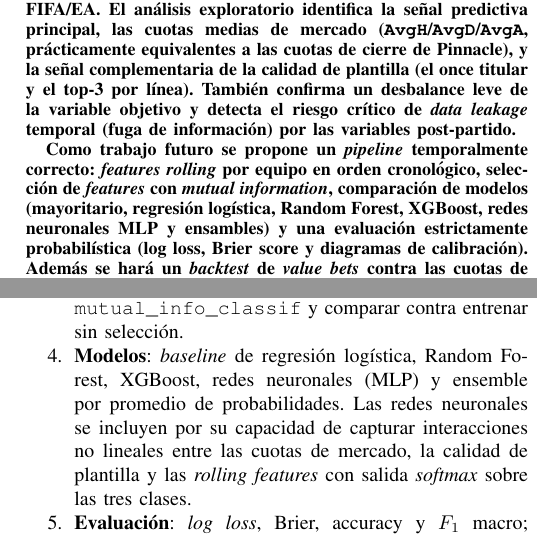
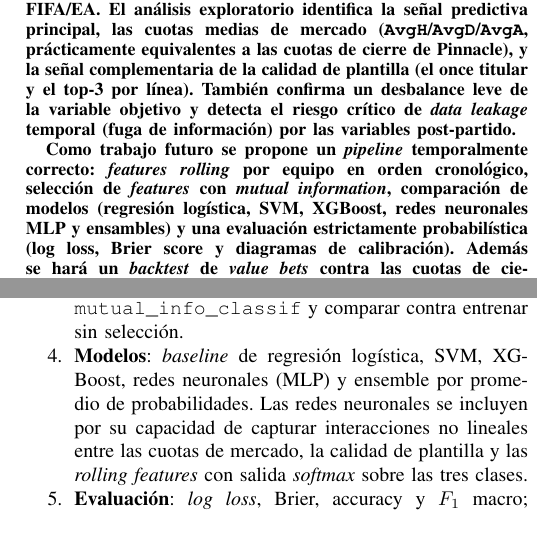
Before and after one commit to jcarlos-t/MLProject, a LaTeX paper (docs/informe.tex): two parts of the columns of pages 1 and 9 of 9, joined at a grey line, cut so that both start at the same text. Compiled offline with pdfLaTeX.

Commit message:
Update future work section in report: refine model comparison and feature selection methods

```diff
--- a/docs/informe.tex
+++ b/docs/informe.tex
@@ -50,7 +50,7 @@ joseph.cose@utec.edu.pe}
 
 Este trabajo predice la probabilidad de cada resultado posible de un partido de fútbol (1X2: gana el local, empate, gana el visitante) usando exclusivamente información disponible antes del partido. El problema es de interés tanto académico como práctico: el mercado de apuestas es eficiente, porque las cuotas ya condensan casi toda la información disponible, y el fútbol tiene un componente de azar alto. Por eso, un modelo capaz de estimar probabilidades bien calibradas podría detectar apuestas cuyo valor esperado es positivo. El problema se plantea como una clasificación multiclase (3 clases) con salida probabilística; se definen las métricas de evaluación (log loss, Brier score, calibración) y se construye, limpia y audita un dataset propio de 30{,}182 partidos (219 columnas útiles), combinando datos de \textit{football-data.co.uk} (9 ligas europeas, 10 temporadas) con 36 columnas de calidad de plantilla derivadas de ratings de FIFA/EA. El análisis exploratorio identifica la señal predictiva principal, las cuotas medias de mercado (\texttt{AvgH}/\texttt{AvgD}/\texttt{AvgA}, prácticamente equivalentes a las cuotas de cierre de Pinnacle), y la señal complementaria de la calidad de plantilla (el once titular y el top-3 por línea). También confirma un desbalance leve de la variable objetivo y detecta el riesgo crítico de \textit{data leakage} temporal (fuga de información) por las variables post-partido.
 
-Como trabajo futuro se propone un \textit{pipeline} temporalmente correcto: \textit{features rolling} por equipo en orden cronológico, selección de \textit{features} con \textit{mutual information}, comparación de modelos (mayoritario, regresión logística, Random Forest, XGBoost, redes neuronales MLP y ensambles) y una evaluación estrictamente probabilística (log loss, Brier score y diagramas de calibración). Además se hará un \textit{backtest} de \textit{value bets} contra las cuotas de cierre. Se espera (i) obtener probabilidades calibradas con un desempeño estable a lo largo de las temporadas (sin \textit{concept drift} significativo en el \textit{split} cronológico), y (ii) entregar un \textit{pipeline} reproducible, con validación cronológica y sin fugas de información. El repositorio del proyecto está disponible en \url{https://github.com/jcarlos-t/MLProject.git}.
+Como trabajo futuro se propone un \textit{pipeline} temporalmente correcto: \textit{features rolling} por equipo en orden cronológico, selección de \textit{features} con \textit{mutual information}, comparación de modelos (regresión logística, SVM, XGBoost, redes neuronales MLP y ensambles) y una evaluación estrictamente probabilística (log loss, Brier score y diagramas de calibración). Además se hará un \textit{backtest} de \textit{value bets} contra las cuotas de cierre. Se espera (i) obtener probabilidades calibradas con un desempeño estable a lo largo de las temporadas (sin \textit{concept drift} significativo en el \textit{split} cronológico), y (ii) entregar un \textit{pipeline} reproducible, con validación cronológica y sin fugas de información. El repositorio del proyecto está disponible en \url{https://github.com/jcarlos-t/MLProject.git}.
 \end{abstract}
 
 \begin{IEEEkeywords}
@@ -508,7 +508,7 @@ Con base en los hallazgos, se propone el siguiente plan de modelado:
     \item \textbf{Preprocesamiento temporal}: eliminar columnas post-partido, construir features \textit{rolling} (últimos 5 partidos) por equipo, y limpiar el dataset.
     \item \textbf{Ingeniería de features}: agregar features de \textit{squad quality} y cuotas de \textbf{apertura} de los tres mercados (1X2, Over/Under 2.5 y Asian Handicap), y relativizar por liga/temporada con z-scores (\texttt{*\_sq\_*\_z}) para corregir la inflación de ratings de EA a lo largo del tiempo.
     \item \textbf{Selección de features}: aplicar \texttt{mutual\_info\_classif} y comparar contra entrenar sin selección.
-    \item \textbf{Modelos}: \textit{baseline} de regresión logística, Random Forest, XGBoost, redes neuronales (MLP) y ensemble por promedio de probabilidades. Las redes neuronales se incluyen por su capacidad de capturar interacciones no lineales entre las cuotas de mercado, la calidad de plantilla y las \textit{rolling features} con salida \textit{softmax} sobre las tres clases.
+    \item \textbf{Modelos}: \textit{baseline} de regresión logística, SVM, XGBoost, redes neuronales (MLP) y ensemble por promedio de probabilidades. Las redes neuronales se incluyen por su capacidad de capturar interacciones no lineales entre las cuotas de mercado, la calidad de plantilla y las \textit{rolling features} con salida \textit{softmax} sobre las tres clases.
     \item \textbf{Evaluación}: \textit{log loss}, Brier, accuracy y $F_1$ macro; diagramas de calibración; validación por temporada.
     \item \textbf{Backtest de \textit{value bets}}: comparar la probabilidad estimada por el modelo contra las cuotas de cierre, apostar solo cuando el valor esperado supera un umbral $\tau$ y calcular el ROI por apuesta.
 \end{enumerate}
```
